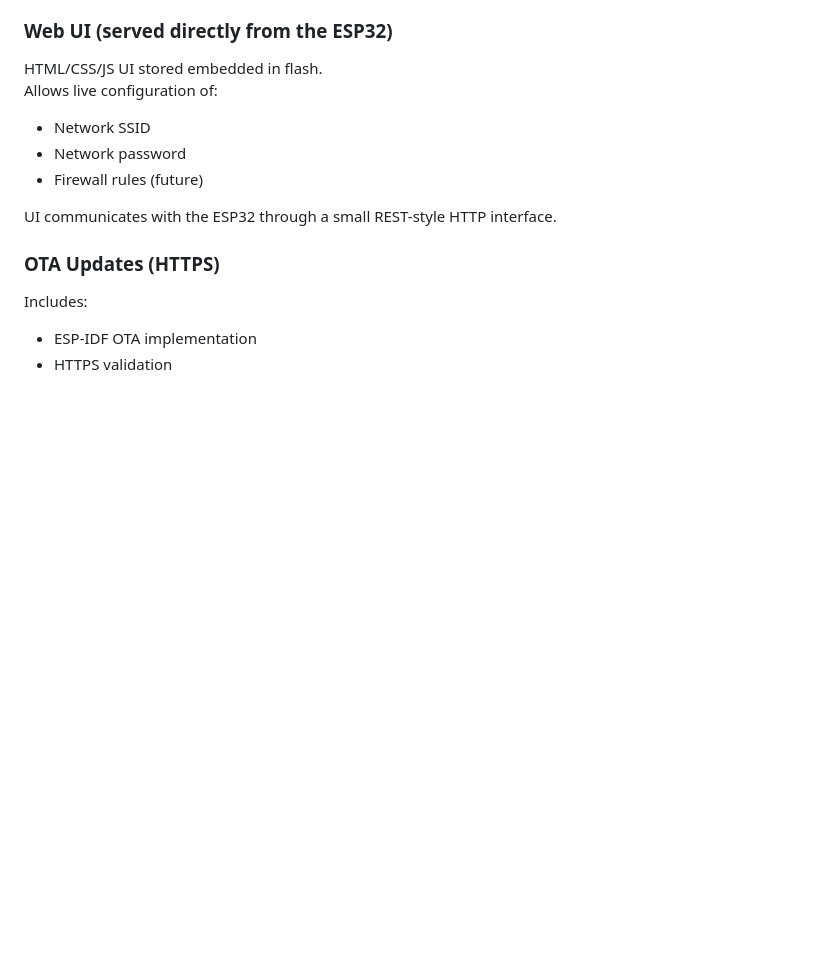
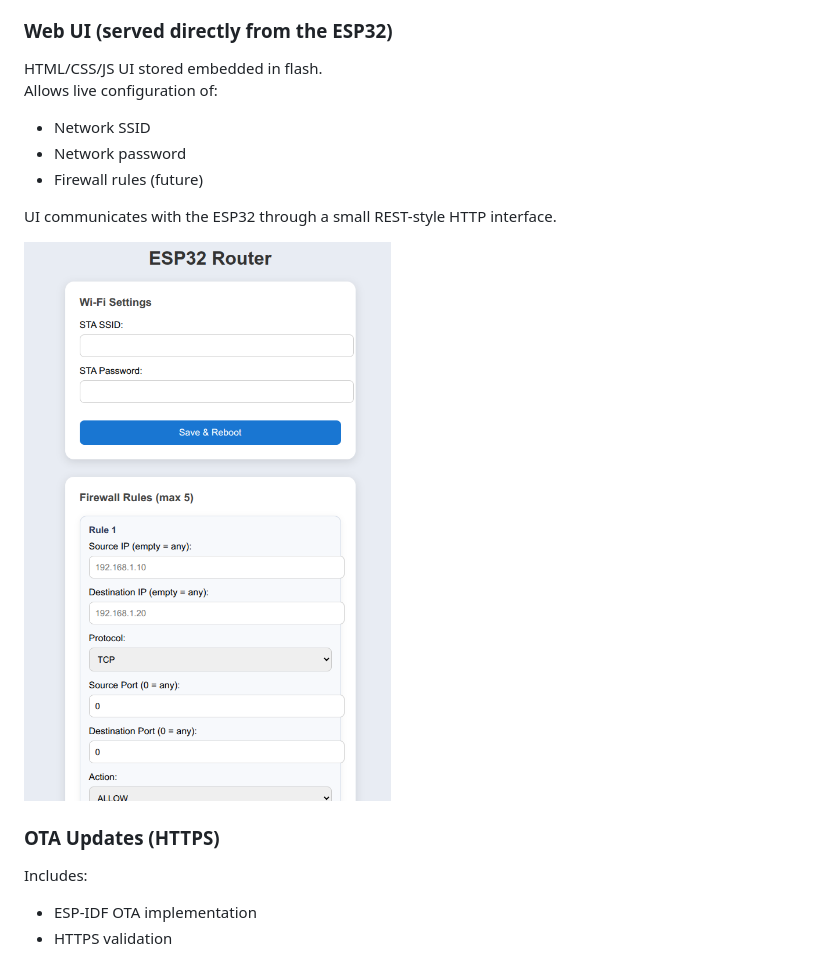
Before and after one commit to ForTheLoveOfPointers/wifi-repeater, a Markdown page: README.md, the part around the change. Rendered like a GitHub page; pictures changed too: router_ui.png (added); blank space fills up the shorter version.

```diff
--- a/README.md
+++ b/README.md
@@ -40,6 +40,8 @@ Allows live configuration of:
 
 UI communicates with the ESP32 through a small REST-style HTTP interface.
 
+<img src="router_ui.png" alt="UI" style="width: 100px;" />
+
 ### OTA Updates (HTTPS)
 Includes:
 - ESP-IDF OTA implementation
```
